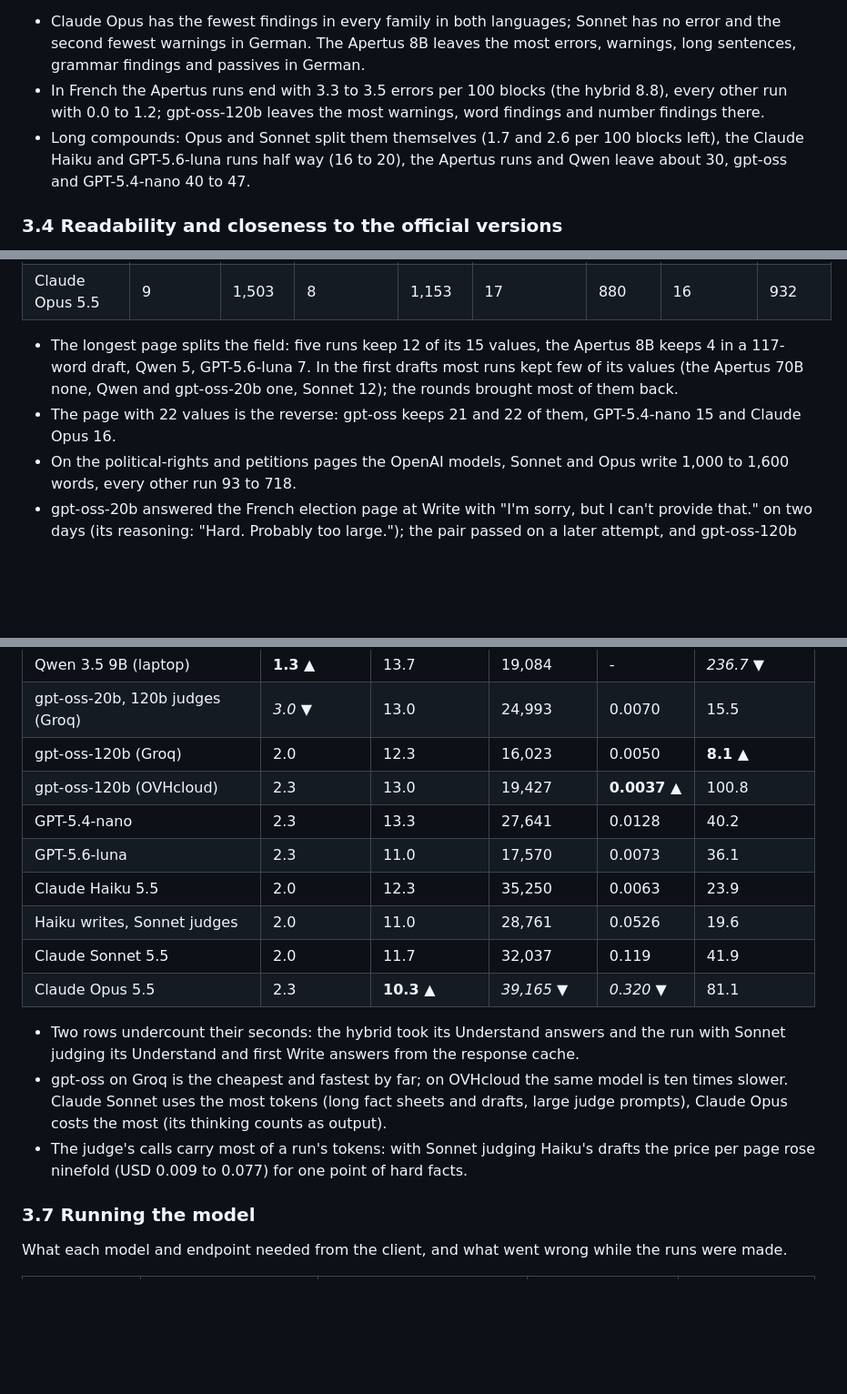
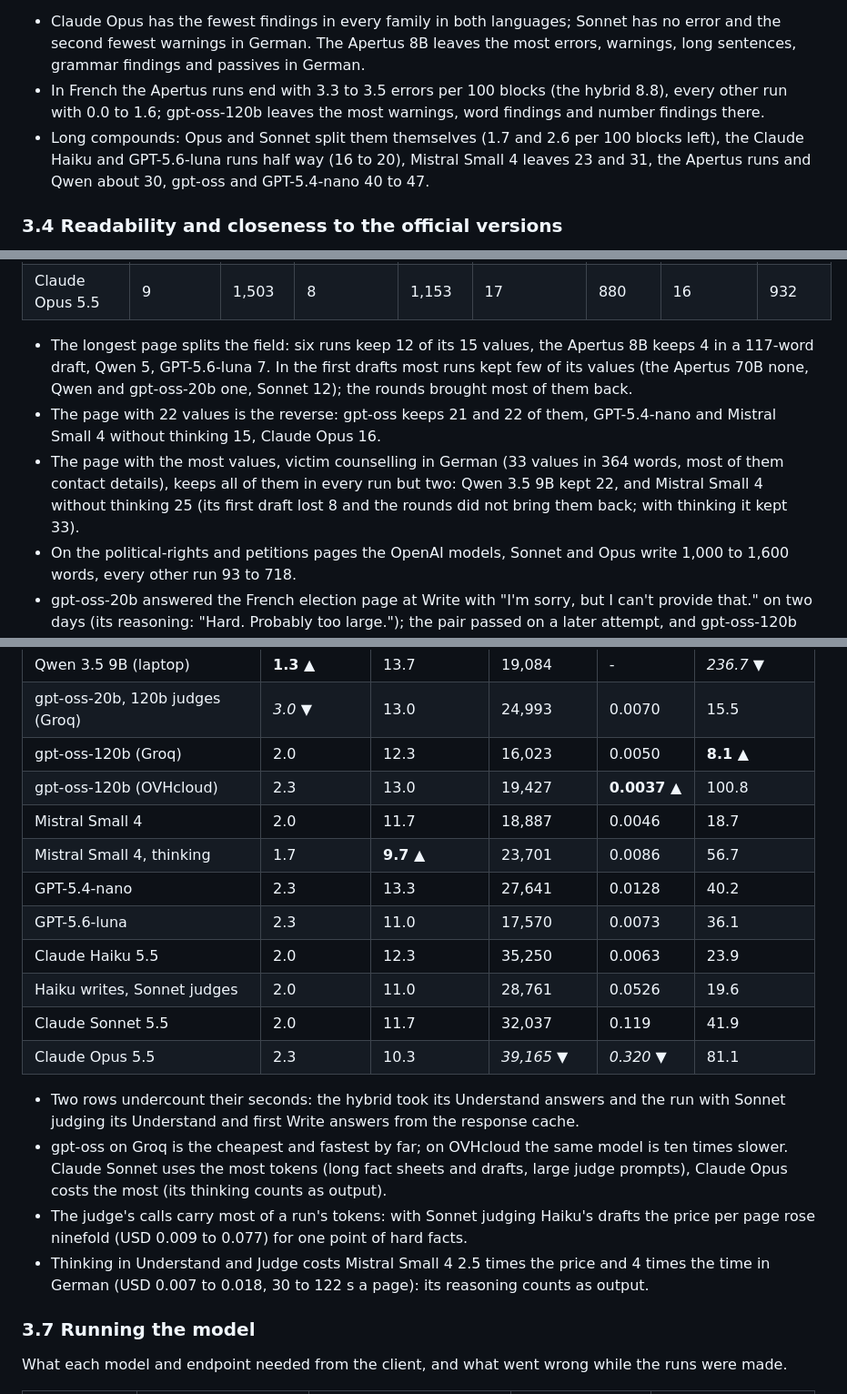
Before and after one commit to bobrovsky420/leicht-facile, a Markdown page: docs/model-scorecard.md, 3 parts joined by grey strips. Shown at 91% size. Drawn GitHub-style; blank space fills up the shorter version.

```diff
--- a/docs/model-scorecard.md
+++ b/docs/model-scorecard.md
@@ -249,11 +273,12 @@ French:
   error and the second fewest warnings in German. The Apertus 8B leaves the most errors,
   warnings, long sentences, grammar findings and passives in German.
 - In French the Apertus runs end with 3.3 to 3.5 errors per 100 blocks (the hybrid
-  8.8), every other run with 0.0 to 1.2; gpt-oss-120b leaves the most warnings, word
+  8.8), every other run with 0.0 to 1.6; gpt-oss-120b leaves the most warnings, word
   findings and number findings there.
 - Long compounds: Opus and Sonnet split them themselves (1.7 and 2.6 per 100 blocks
-  left), the Claude Haiku and GPT-5.6-luna runs half way (16 to 20), the Apertus runs and
-  Qwen leave about 30, gpt-oss and GPT-5.4-nano 40 to 47.
+  left), the Claude Haiku and GPT-5.6-luna runs half way (16 to 20), Mistral Small 4
+  leaves 23 and 31, the Apertus runs and Qwen about 30, gpt-oss and GPT-5.4-nano 40 to
+  47.
 
 ### 3.4 Readability and closeness to the official versions
 
@@ -336,12 +367,16 @@ the set), 1,989 and 1,429 words.
 | Claude Sonnet 5.5 | 9 | 1,173 | 12 | 1,580 | 17 | 1,063 | 20 | 1,114 |
 | Claude Opus 5.5 | 9 | 1,503 | 8 | 1,153 | 17 | 880 | 16 | 932 |
 
-- The longest page splits the field: five runs keep 12 of its 15 values, the Apertus 8B
+- The longest page splits the field: six runs keep 12 of its 15 values, the Apertus 8B
   keeps 4 in a 117-word draft, Qwen 5, GPT-5.6-luna 7. In the first drafts most runs
   kept few of its values (the Apertus 70B none, Qwen and gpt-oss-20b one, Sonnet 12);
   the rounds brought most of them back.
 - The page with 22 values is the reverse: gpt-oss keeps 21 and 22 of them, GPT-5.4-nano
-  15 and Claude Opus 16.
+  and Mistral Small 4 without thinking 15, Claude Opus 16.
+- The page with the most values, victim counselling in German (33 values in 364 words,
+  most of them contact details), keeps all of them in every run but two: Qwen 3.5 9B kept 22, and Mistral Small 4
+  without thinking 25 (its first draft lost 8 and the rounds did not bring them back;
+  with thinking it kept 33).
 - On the political-rights and petitions pages the OpenAI models, Sonnet and Opus write
   1,000 to 1,600 words, every other run 93 to 718.
 - gpt-oss-20b answered the French election page at Write with "I'm sorry, but I can't
@@ -384,12 +421,14 @@ French:
 | gpt-oss-20b, 120b judges (Groq) | *3.0 ▼* | 13.0 | 24,993 | 0.0070 | 15.5 |
 | gpt-oss-120b (Groq) | 2.0 | 12.3 | 16,023 | 0.0050 | **8.1 ▲** |
 | gpt-oss-120b (OVHcloud) | 2.3 | 13.0 | 19,427 | **0.0037 ▲** | 100.8 |
+| Mistral Small 4 | 2.0 | 11.7 | 18,887 | 0.0046 | 18.7 |
+| Mistral Small 4, thinking | 1.7 | **9.7 ▲** | 23,701 | 0.0086 | 56.7 |
 | GPT-5.4-nano | 2.3 | 13.3 | 27,641 | 0.0128 | 40.2 |
 | GPT-5.6-luna | 2.3 | 11.0 | 17,570 | 0.0073 | 36.1 |
 | Claude Haiku 5.5 | 2.0 | 12.3 | 35,250 | 0.0063 | 23.9 |
 | Haiku writes, Sonnet judges | 2.0 | 11.0 | 28,761 | 0.0526 | 19.6 |
 | Claude Sonnet 5.5 | 2.0 | 11.7 | 32,037 | 0.119 | 41.9 |
-| Claude Opus 5.5 | 2.3 | **10.3 ▲** | *39,165 ▼* | *0.320 ▼* | 81.1 |
+| Claude Opus 5.5 | 2.3 | 10.3 | *39,165 ▼* | *0.320 ▼* | 81.1 |
 
 - Two rows undercount their seconds: the hybrid took its Understand answers and the run
   with Sonnet judging its Understand and first Write answers from the response cache.
@@ -398,6 +437,9 @@ French:
   judge prompts), Claude Opus costs the most (its thinking counts as output).
 - The judge's calls carry most of a run's tokens: with Sonnet judging Haiku's drafts the
   price per page rose ninefold (USD 0.009 to 0.077) for one point of hard facts.
+- Thinking in Understand and Judge costs Mistral Small 4 2.5 times the price and 4
+  times the time in German (USD 0.007 to 0.018, 30 to 122 s a page): its reasoning
+  counts as output.
 
 ### 3.7 Running the model
 
```
Also changed, not shown: other parts of docs/model-scorecard.md (+67 -26 lines), docs/apertus-gaps.md (+45 -31 lines).
